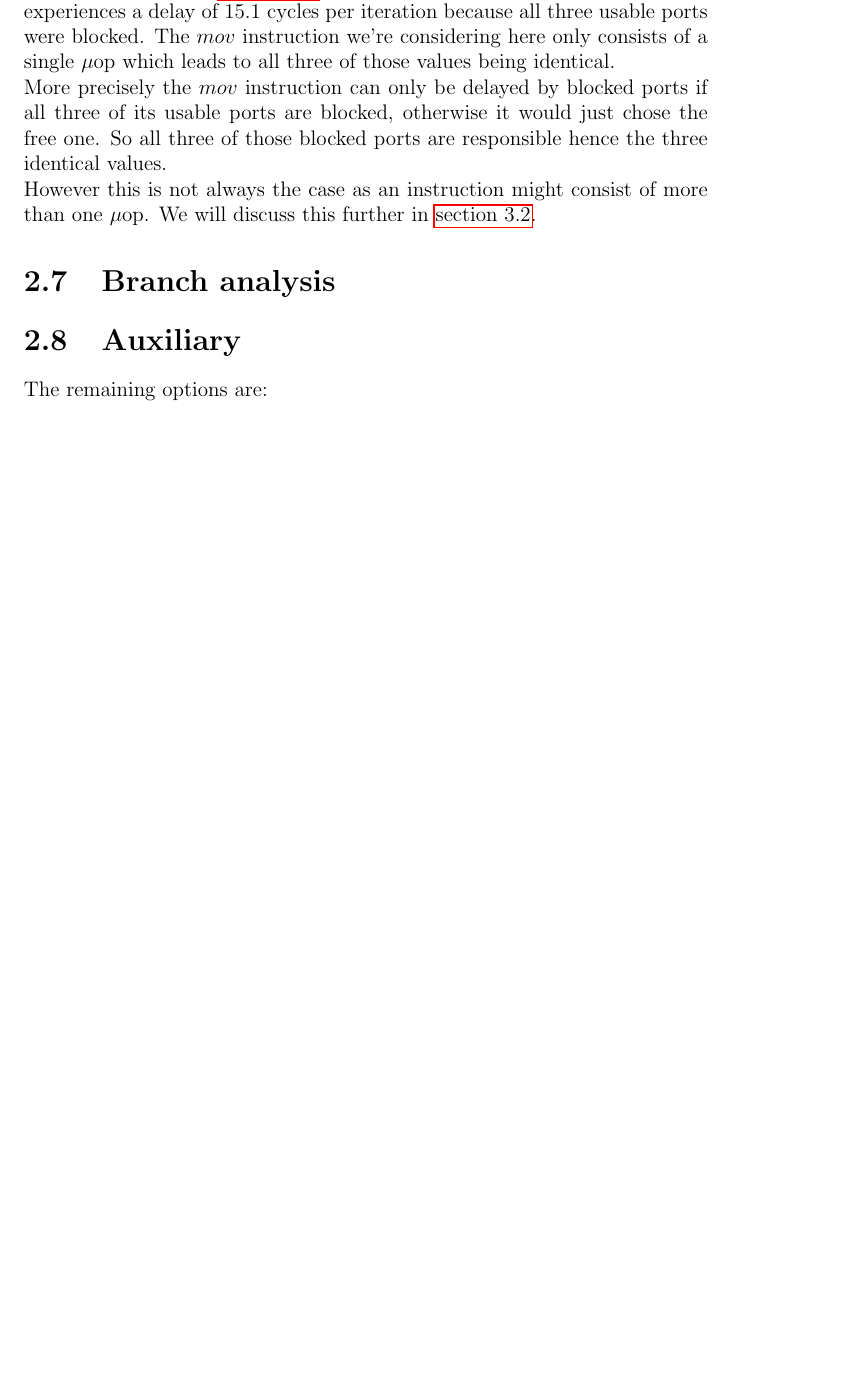
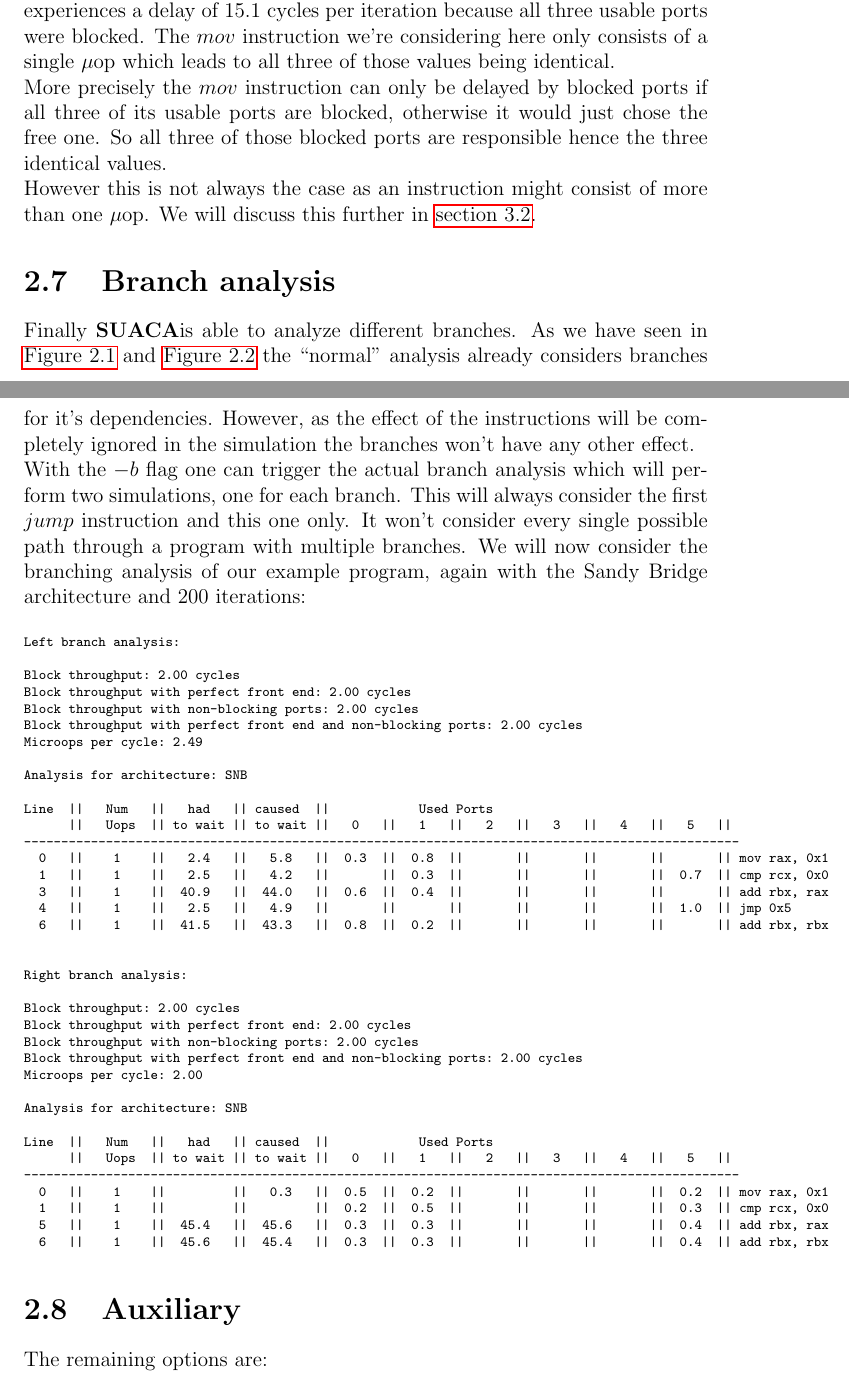
Before and after one commit to Henni16/SUACA, a LaTeX thesis (Thesis/thesis.tex): part of page 17 of 23 before the commit and two parts of pages 17 and 18 of 24 after it, the two joined at a grey line, cut so that both start at the same text, the shorter picture padded with empty space. Compiled offline with pdfLaTeX; a LaTeX package or settings file that is missing is left out.

```diff
--- a/Thesis/thesis.tex
+++ b/Thesis/thesis.tex
@@ -498,8 +499,52 @@
 However this is not always the case as an instruction might consist of more than one \microop. We will discuss this further in \autoref{sec:chooseport}.
 
 
+
+
 \section{Branch analysis}
 
+Finally \suaca is able to analyze different branches. As we have seen in \autoref{fig:cfg} and \autoref{fig:woloop} the ``normal'' analysis already considers branches for it's dependencies. However, as the effect of the instructions will be completely ignored in the simulation the branches won't have any other effect.\\
+With the $-b$ flag one can trigger the actual branch analysis which will perform two simulations, one for each branch. This will always consider the first $jump$ instruction and this one only. It won't consider every single possible path through a program with multiple branches. We will now consider the branching analysis of our example program, again with the Sandy Bridge architecture and $200$ iterations:
+
+\begin{Verbatim}[fontsize=\scriptsize]
+Left branch analysis:
+
+Block throughput: 2.00 cycles
+Block throughput with perfect front end: 2.00 cycles
+Block throughput with non-blocking ports: 2.00 cycles
+Block throughput with perfect front end and non-blocking ports: 2.00 cycles
+Microops per cycle: 2.49
+
+Analysis for architecture: SNB
+
+Line  ||   Num   ||   had   || caused  ||            Used Ports
+      ||   Uops  || to wait || to wait ||   0   ||   1   ||   2   ||   3   ||   4   ||   5   ||
+------------------------------------------------------------------------------------------------
+  0   ||    1    ||   2.4   ||   5.8   ||  0.3  ||  0.8  ||       ||       ||       ||       || mov rax, 0x1
+  1   ||    1    ||   2.5   ||   4.2   ||       ||  0.3  ||       ||       ||       ||  0.7  || cmp rcx, 0x0
+  3   ||    1    ||  40.9   ||  44.0   ||  0.6  ||  0.4  ||       ||       ||       ||       || add rbx, rax
+  4   ||    1    ||   2.5   ||   4.9   ||       ||       ||       ||       ||       ||  1.0  || jmp 0x5
+  6   ||    1    ||  41.5   ||  43.3   ||  0.8  ||  0.2  ||       ||       ||       ||       || add rbx, rbx
+
+
+Right branch analysis:
+
+Block throughput: 2.00 cycles
+Block throughput with perfect front end: 2.00 cycles
+Block throughput with non-blocking ports: 2.00 cycles
+Block throughput with perfect front end and non-blocking ports: 2.00 cycles
+Microops per cycle: 2.00
+
+Analysis for architecture: SNB
+
+Line  ||   Num   ||   had   || caused  ||            Used Ports
+      ||   Uops  || to wait || to wait ||   0   ||   1   ||   2   ||   3   ||   4   ||   5   ||
+------------------------------------------------------------------------------------------------
+  0   ||    1    ||         ||   0.3   ||  0.5  ||  0.2  ||       ||       ||       ||  0.2  || mov rax, 0x1
+  1   ||    1    ||         ||         ||  0.2  ||  0.5  ||       ||       ||       ||  0.3  || cmp rcx, 0x0
+  5   ||    1    ||  45.4   ||  45.6   ||  0.3  ||  0.3  ||       ||       ||       ||  0.4  || add rbx, rax
+  6   ||    1    ||  45.6   ||  45.4   ||  0.3  ||  0.3  ||       ||       ||       ||  0.4  || add rbx, rbx
+\end{Verbatim}
 
 
 
```
Also changed, not shown: Thesis/thesis.tex (3 more changed lines), 1 other file.
